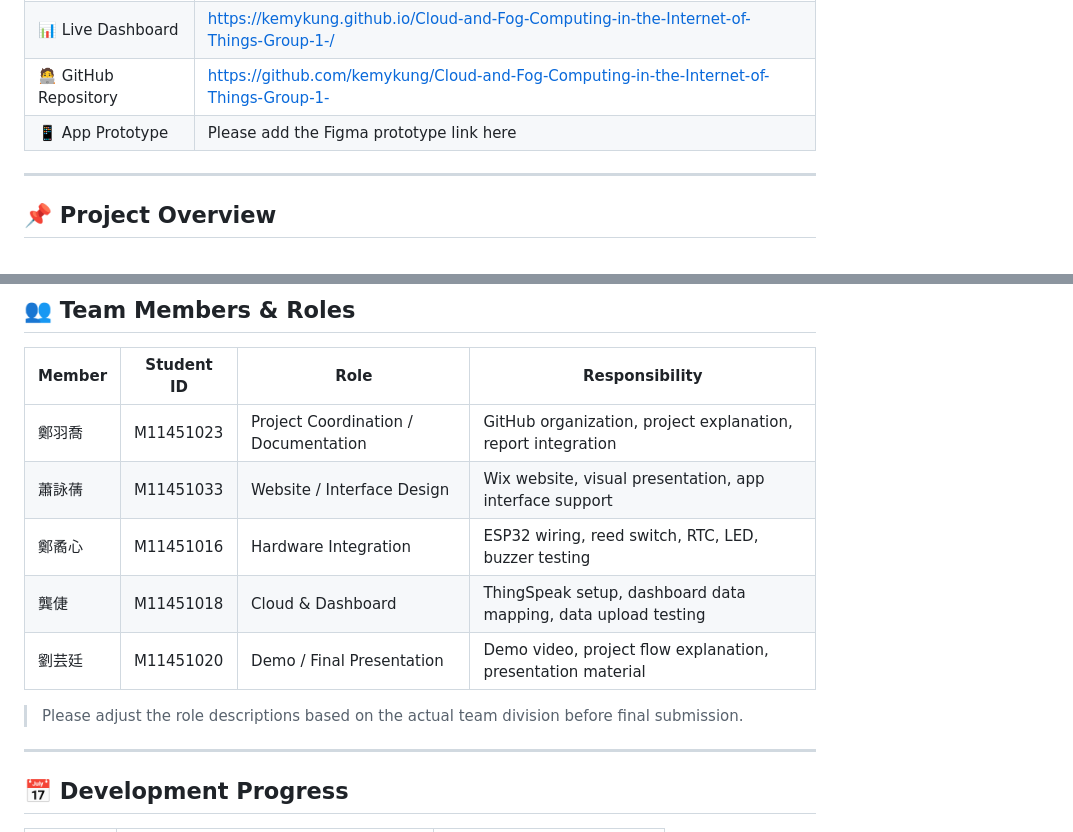
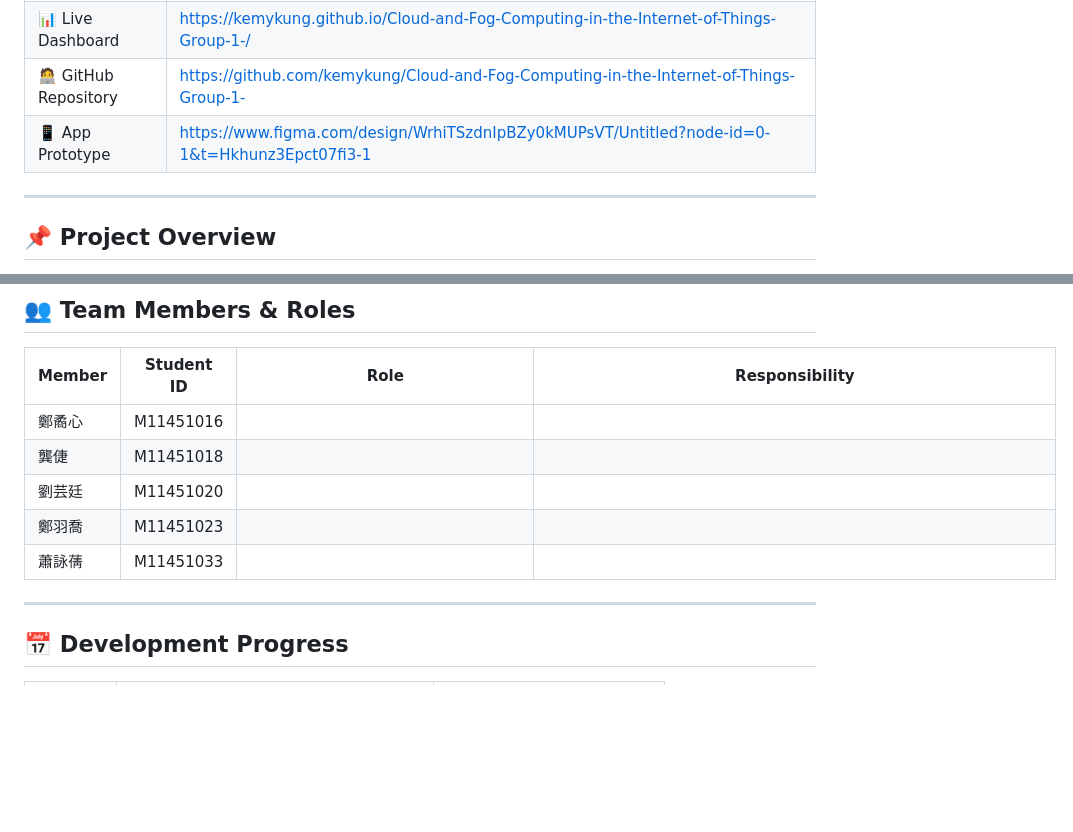
Before and after one commit to kemykung/Cloud-and-Fog-Computing-in-the-Internet-of-Things-Group-1-, a Markdown page: README.md, 2 parts joined by grey strips. Drawn GitHub-style; blank space fills up the shorter version.

```diff
--- a/README.md
+++ b/README.md
@@ -17,7 +17,7 @@ An ESP32-based smart medication box designed to support medication reminders, li
 | 🌐 Project Website      | https://xoxowendy61.wixsite.com/my-site                                                |
 | 📊 Live Dashboard       | https://kemykung.github.io/Cloud-and-Fog-Computing-in-the-Internet-of-Things-Group-1-/ |
 | 🧑‍💻 GitHub Repository | https://github.com/kemykung/Cloud-and-Fog-Computing-in-the-Internet-of-Things-Group-1- |
-| 📱 App Prototype        | Please add the Figma prototype link here                                               |
+| 📱 App Prototype        | https://www.figma.com/design/WrhiTSzdnIpBZy0kMUPsVT/Untitled?node-id=0-1&t=Hkhunz3Epct07fi3-1 |
 
 ---
 
@@ -357,13 +357,12 @@ Cloud-and-Fog-Computing-in-the-Internet-of-Things-Group-1-
 
 | Member | Student ID | Role                                 | Responsibility                                                |
 | ------ | ---------- | ------------------------------------ | ------------------------------------------------------------- |
-| 鄭羽喬    | M11451023  | Project Coordination / Documentation | GitHub organization, project explanation, report integration  |
-| 蕭詠蒨    | M11451033  | Website / Interface Design           | Wix website, visual presentation, app interface support       |
-| 鄭矞心    | M11451016  | Hardware Integration                 | ESP32 wiring, reed switch, RTC, LED, buzzer testing           |
-| 龔倢     | M11451018  | Cloud & Dashboard                    | ThingSpeak setup, dashboard data mapping, data upload testing |
-| 劉芸廷    | M11451020  | Demo / Final Presentation            | Demo video, project flow explanation, presentation material   |
+| 鄭矞心    | M11451016  |  　　　　　　　　　　　　　　　　　　 | 　　　　　　　　　　　　　　　　　　　　　　　　　　　　　　　　　  |
+| 龔倢  　  | M11451018  |          　　　　　　　　　　　　　  | 　　　　　　　　　　　　　　　　　　　　　　　　　　　　　　　    　|
+| 劉芸廷    | M11451020  |         　　　　　　　　　　　　   　| 　　　　　　　　　　　　　　　　　　　　　　　　　　　　　　　　  　|
+| 鄭羽喬    | M11451023  |                 　　　　　　　　    | 　　　　　　　　　　　　　　　　　　　　　　　　　　　　   　   　  |
+| 蕭詠蒨    | M11451033  |                               　　 |                                                               |
 
-> Please adjust the role descriptions based on the actual team division before final submission.
 
 ---
 
```
